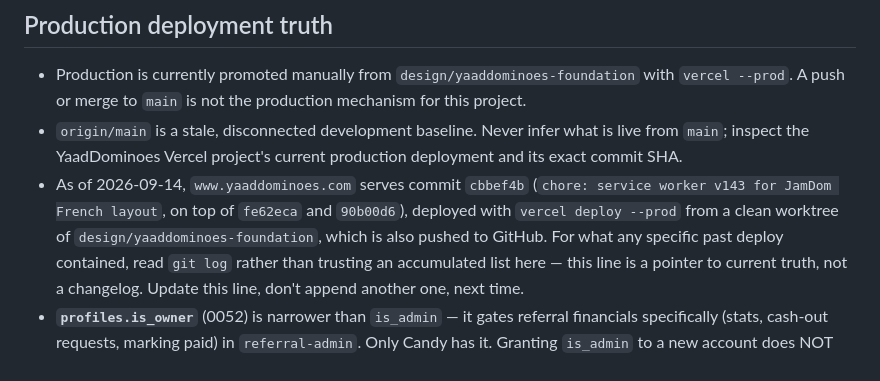
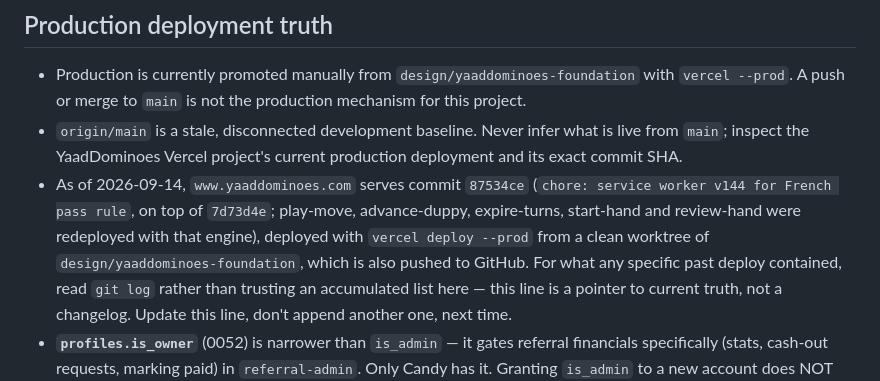
Before and after one commit to Shan12377/yard-dominoes, a Markdown page: CLAUDE.md, the part around the change. Rendered like a GitHub page.

Commit message:
docs: production is v144 with French pass rule functions

```diff
--- a/CLAUDE.md
+++ b/CLAUDE.md
@@ -315,9 +315,10 @@ Detailed rules live in `.claude/rules/` and load when you touch matching files.
 - `origin/main` is a stale, disconnected development baseline. Never infer
   what is live from `main`; inspect the YaadDominoes Vercel project's current
   production deployment and its exact commit SHA.
-- As of 2026-09-14, `www.yaaddominoes.com` serves commit `cbbef4b`
-  (`chore: service worker v143 for JamDom French layout`, on top of
-  `fe62eca` and `90b00d6`), deployed with `vercel deploy --prod` from a clean worktree of
+- As of 2026-09-14, `www.yaaddominoes.com` serves commit `87534ce`
+  (`chore: service worker v144 for French pass rule`, on top of `7d73d4e`;
+  play-move, advance-duppy, expire-turns, start-hand and review-hand were
+  redeployed with that engine), deployed with `vercel deploy --prod` from a clean worktree of
   `design/yaaddominoes-foundation`, which is also pushed to GitHub. For what
   any specific past deploy contained, read `git log` rather than trusting an
   accumulated list here — this line is a pointer to current truth, not a
```
